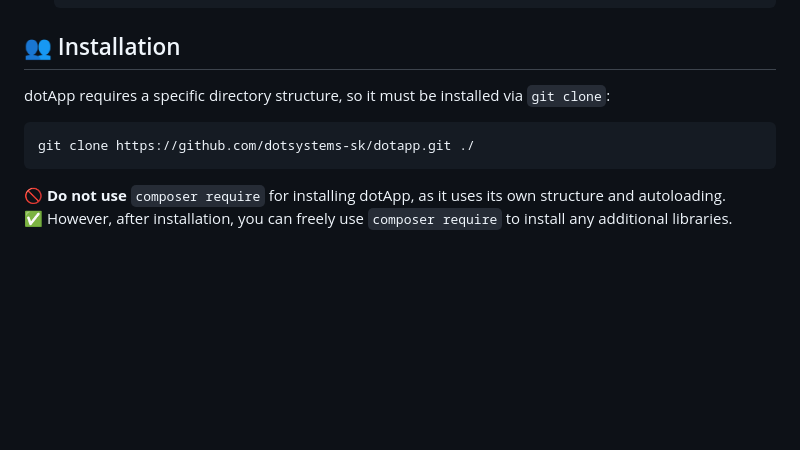
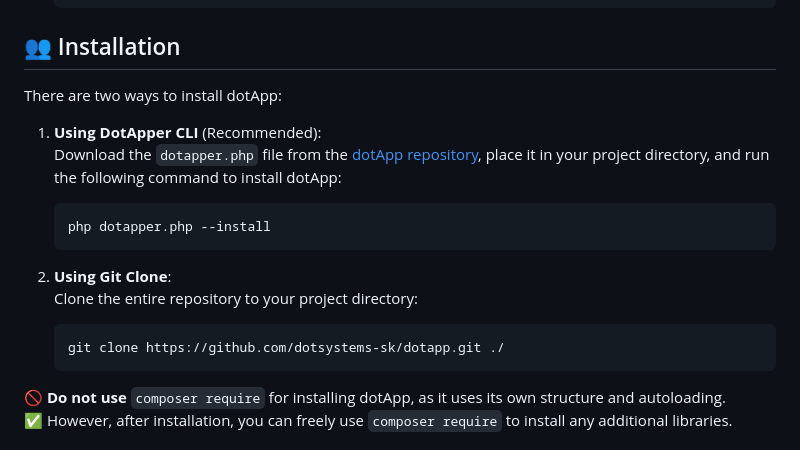
Before and after one commit to dotsystems-sk/DotApp, a Markdown page: README.md, the part around the change. Drawn GitHub-style; blank space fills up the shorter version.

Commit message:
DotApp PHP framework 1.6

````diff
--- a/README.md
+++ b/README.md
@@ -60,11 +60,19 @@ Facades (`Router`, `DB`, `Request`) have been introduced to provide a cleaner an
 
 ## 👥 Installation
 
-dotApp requires a specific directory structure, so it must be installed via `git clone`:
+There are two ways to install dotApp:
 
-```bash
-git clone https://github.com/dotsystems-sk/dotapp.git ./
-```
+1. **Using DotApper CLI** (Recommended):
+   Download the `dotapper.php` file from the [dotApp repository](https://github.com/dotsystems-sk/dotapp), place it in your project directory, and run the following command to install dotApp:
+   ```bash
+   php dotapper.php --install
+   ```
+
+2. **Using Git Clone**:
+   Clone the entire repository to your project directory:
+   ```bash
+   git clone https://github.com/dotsystems-sk/dotapp.git ./
+   ```
 
 🚫 **Do not use** `composer require` for installing dotApp, as it uses its own structure and autoloading.
 ✅ However, after installation, you can freely use `composer require` to install any additional libraries.
````
